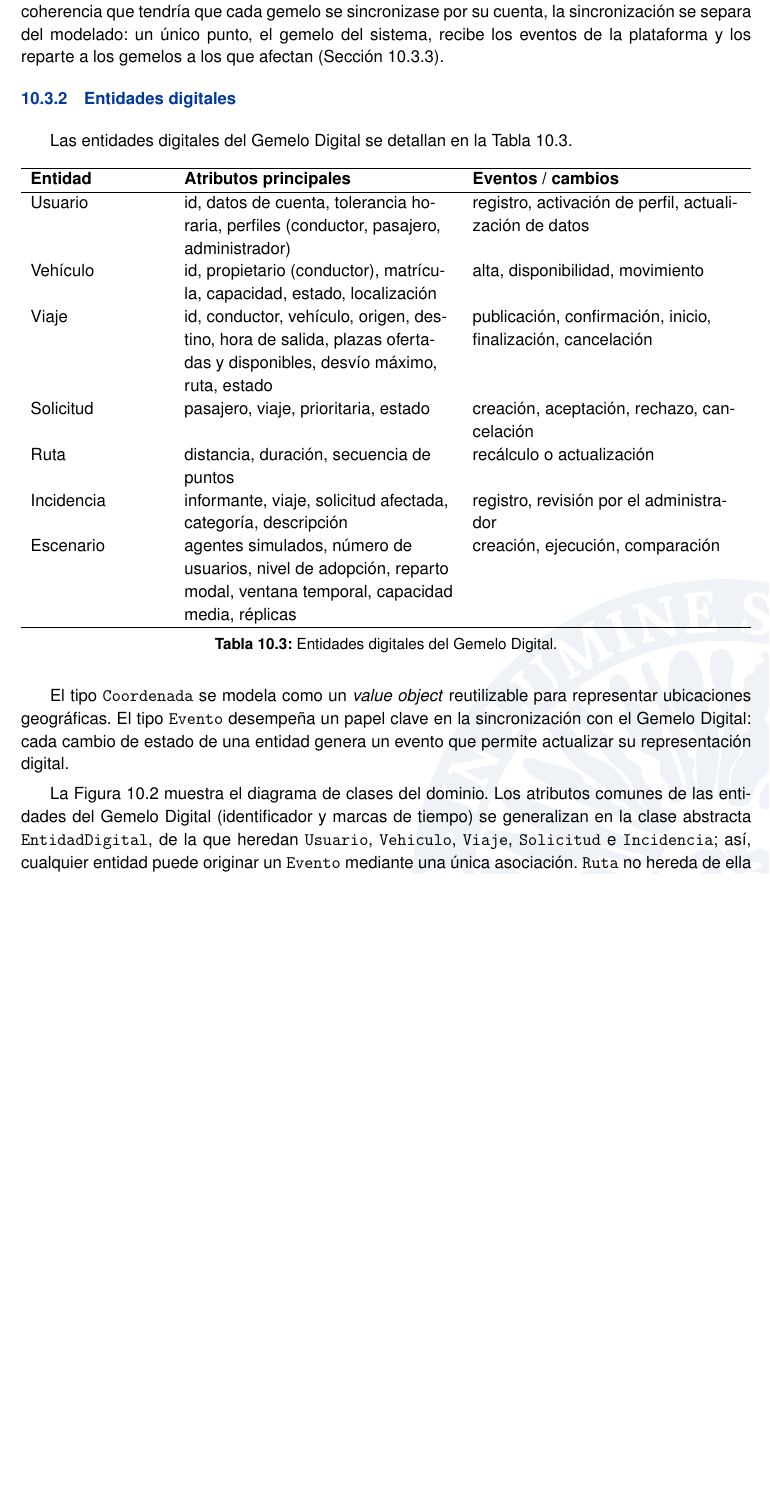
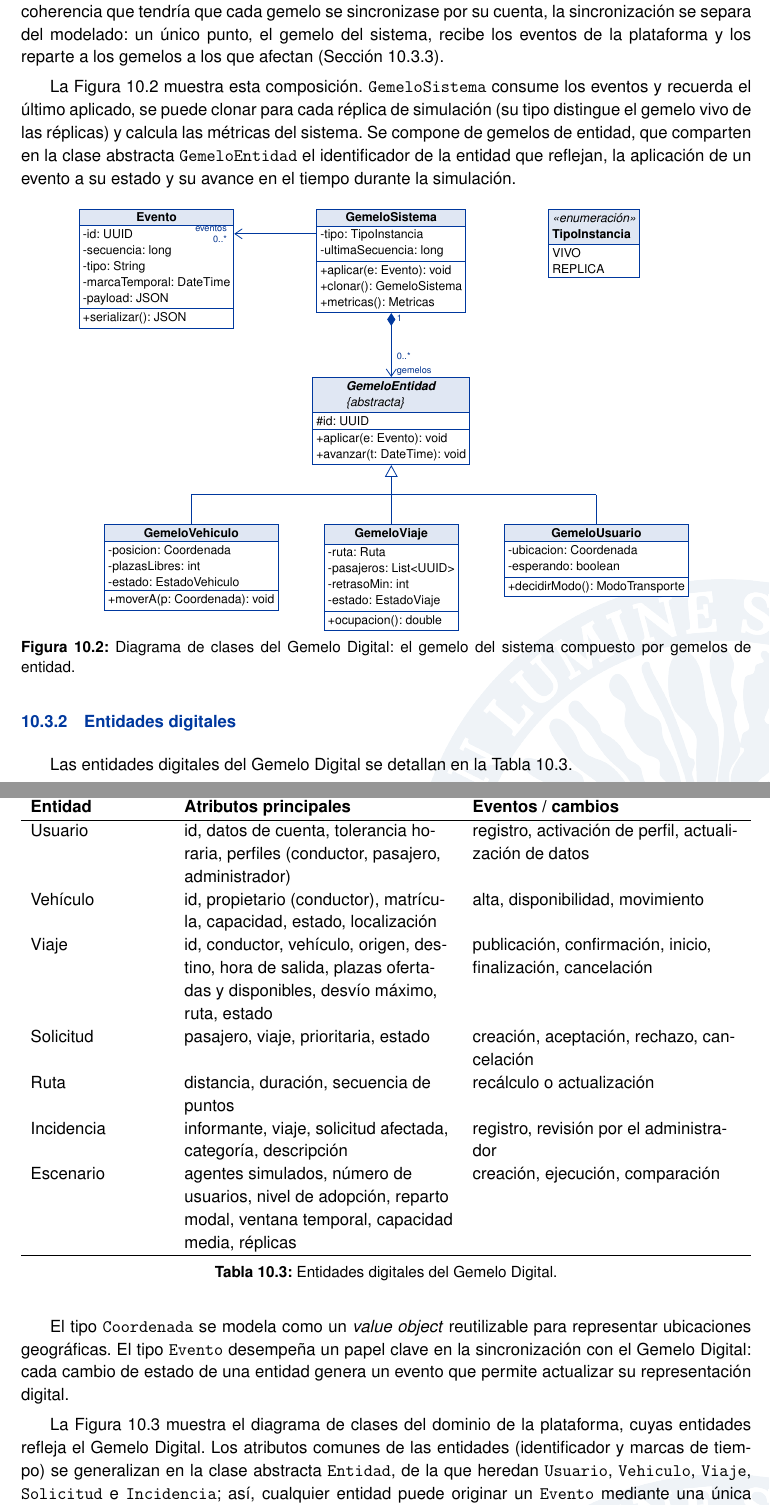
Before and after one commit to atc757-ual/Plantilla-TFM-Informatica-UAL, a LaTeX thesis (main.tex, which reads contenido10.tex, diagramas/clases-gemelo.tex): part of page 52 of 94 before the commit and two parts of pages 52 and 53 of 95 after it, the two joined at a grey line, cut so that both start at the same text, the shorter picture padded with empty space. Compiled offline with pdfLaTeX.

Commit message:
Diagrama de clases del Gemelo Digital (opción B) y Entidad en el dominio

```diff
--- a/contenido10.tex
+++ b/contenido10.tex
@@ -120,6 +120,15 @@ En la literatura conviven dos formas de modelar un gemelo digital de un sistema:
 
 Esta elección encaja con el motor de simulación basado en agentes (DP-03): en cada réplica, los gemelos de entidad son los agentes que actúan y evolucionan. Para evitar los problemas de coherencia que tendría que cada gemelo se sincronizase por su cuenta, la sincronización se separa del modelado: un único punto, el gemelo del sistema, recibe los eventos de la plataforma y los reparte a los gemelos a los que afectan (Sección~\ref{sec:sincronizacion-dt}).
 
+La Figura~\ref{fig:clases-gemelo} muestra esta composición. \texttt{GemeloSistema} consume los eventos y recuerda el último aplicado, se puede clonar para cada réplica de simulación (su tipo distingue el gemelo vivo de las réplicas) y calcula las métricas del sistema. Se compone de gemelos de entidad, que comparten en la clase abstracta \texttt{GemeloEntidad} el identificador de la entidad que reflejan, la aplicación de un evento a su estado y su avance en el tiempo durante la simulación.
+
+\begin{figure}[H]
+  \centering
+  \input{diagramas/clases-gemelo}
+  \caption{Diagrama de clases del Gemelo Digital: el gemelo del sistema compuesto por gemelos de entidad.}
+  \label{fig:clases-gemelo}
+\end{figure}
+
 \subsection{Entidades digitales}
 
 Las entidades digitales del Gemelo Digital se detallan en la Tabla~\ref{tab:entidades}.
@@ -145,7 +154,7 @@ Las entidades digitales del Gemelo Digital se detallan en la Tabla~\ref{tab:enti
 
 El tipo \texttt{Coordenada} se modela como un \textit{value object} reutilizable para representar ubicaciones geográficas. El tipo \texttt{Evento} desempeña un papel clave en la sincronización con el Gemelo Digital: cada cambio de estado de una entidad genera un evento que permite actualizar su representación digital.
 
-La Figura~\ref{fig:clases} muestra el diagrama de clases del dominio. Los atributos comunes de las entidades del Gemelo Digital (identificador y marcas de tiempo) se generalizan en la clase abstracta \texttt{EntidadDigital}, de la que heredan \texttt{Usuario}, \texttt{Vehiculo}, \texttt{Viaje}, \texttt{Solicitud} e \texttt{Incidencia}; así, cualquier entidad puede originar un \texttt{Evento} mediante una única asociación. \texttt{Ruta} no hereda de ella porque es parte de \texttt{Viaje} (composición) y no tiene identidad propia.
+La Figura~\ref{fig:clases} muestra el diagrama de clases del dominio de la plataforma, cuyas entidades refleja el Gemelo Digital. Los atributos comunes de las entidades (identificador y marcas de tiempo) se generalizan en la clase abstracta \texttt{Entidad}, de la que heredan \texttt{Usuario}, \texttt{Vehiculo}, \texttt{Viaje}, \texttt{Solicitud} e \texttt{Incidencia}; así, cualquier entidad puede originar un \texttt{Evento} mediante una única asociación. \texttt{Ruta} no hereda de ella porque es parte de \texttt{Viaje} (composición) y no tiene identidad propia.
 
 Los roles se modelan como perfiles y no como subclases de \texttt{Usuario}, porque un mismo usuario puede ser conductor en unos viajes y pasajero en otros, y un objeto no puede pertenecer a dos subclases a la vez ni cambiar de clase. \texttt{Usuario} guarda solo los datos de la cuenta y se compone de uno a tres perfiles, como máximo uno de cada tipo, que derivan de la clase abstracta \texttt{Perfil} (estado de activación y fecha de alta). Los perfiles de quien viaja comparten además la valoración media, que se generaliza en la clase abstracta intermedia \texttt{PerfilViajero}, de la que derivan \texttt{PerfilConductor} (declaración responsable de licencia, RF-21) y \texttt{PerfilPasajero} (prioridad por incidencia, RF-24); \texttt{PerfilAdministrador} deriva directamente de \texttt{Perfil}, porque el administrador no viaja en ese papel ni recibe valoraciones. Así, una misma cuenta puede combinar perfiles: un administrador que también se desplaza al campus activa su perfil de pasajero o de conductor sin crear otra cuenta. En el modelo de datos (Figura~\ref{fig:er-dominio}), cada perfil concreto se guarda en su propia tabla, en relación 1:1 con \texttt{USUARIO}, de modo que ninguna tabla contiene columnas que no le correspondan. Cada asociación apunta al perfil que corresponde: el viaje a su conductor, la solicitud a su pasajero y el vehículo a su propietario. El origen y el destino no se guardan como datos del usuario: se indican en cada búsqueda, a partir de la ubicación del dispositivo o de forma manual, lo que además aplica el principio de minimización de datos personales. Del mismo modo, el modo de transporte habitual solo interviene en la simulación, como atributo de los agentes sintéticos (\texttt{AgenteSimulado}) que genera cada \texttt{Escenario}.
 
--- /dev/null
+++ b/diagramas/clases-gemelo.tex
@@ -0,0 +1,69 @@
+% Diagrama: diagrama de clases del Gemelo Digital (granularidad: gemelo del
+% sistema compuesto por gemelos de entidad).
+% TikZ vectorial. Se incluye con \input desde contenido10.tex.
+% Mismos criterios que el diagrama de clases del dominio: solo se nombran los
+% roles, se indica la navegabilidad y lo común se generaliza en una clase
+% abstracta (GemeloEntidad).
+% GemeloSistema es el único consumidor de los eventos (orden por secuencia e
+% idempotencia) y los reparte a sus gemelos de entidad; TipoInstancia distingue
+% el gemelo vivo de las copias de cada réplica de simulación.
+
+\begin{tikzpicture}[x=1cm,y=1cm,
+    every node/.append style={rectangle split part align={center,left,left}}]
+
+  % ================= fila superior: el gemelo del sistema =================
+  \node[clase, anchor=north] (sis) at (0,0)
+    {\textbf{GemeloSistema}
+     \nodepart{two} -tipo: TipoInstancia\\ -ultimaSecuencia: long
+     \nodepart{three} +aplicar(e: Evento): void\\ +clonar(): GemeloSistema\\ +metricas(): Metricas};
+
+  \node[clase, anchor=north east] (eve) at ($(sis.north west)+(-1.8,0)$)
+    {\textbf{Evento}
+     \nodepart{two} -id: UUID\\ -secuencia: long\\ -tipo: String\\ -marcaTemporal: DateTime\\ -payload: JSON
+     \nodepart{three} +serializar(): JSON};
+
+  \node[enumeracion, anchor=north west] (tip) at ($(sis.north east)+(1.8,0)$)
+    {\textit{\guillemotleft enumeración\guillemotright}\\ \textbf{TipoInstancia}
+     \nodepart{two} VIVO\\ REPLICA};
+
+  % GemeloSistema --> Evento: consume los eventos de la plataforma
+  \coordinate (ye) at ($(sis.north)+(0,-0.55)$);
+  \draw[asoc] (sis.west |- ye) -- (eve.east |- ye);
+  \node[rol, above left, xshift=-0.12cm] at (eve.east |- ye) {eventos};
+  \node[rol, below left, xshift=-0.12cm] at (eve.east |- ye) {0..*};
+
+  % ================= fila central: el gemelo de entidad (abstracto) =================
+  \node[clase, anchor=north] (ent) at ($(sis.south)+(0,-1.4)$)
+    {\textbf{\textit{GemeloEntidad}}\\ \textit{\{abstracta\}}
+     \nodepart{two} \#id: UUID
+     \nodepart{three} +aplicar(e: Evento): void\\ +avanzar(t: DateTime): void};
+
+  % GemeloSistema <>--> GemeloEntidad (composición)
+  \draw[compos] (sis.south) -- (ent.north);
+  \node[rol, above right, xshift=0.08cm] at (ent.north) {gemelos};
+  \node[rol, right, xshift=0.08cm, yshift=0.45cm] at (ent.north) {0..*};
+  \node[rol, below right, xshift=0.08cm] at (sis.south) {1};
+
+  % ================= fila inferior: gemelos de entidad =================
+  \node[clase, anchor=north] (via) at ($(ent.south)+(0,-1.3)$)
+    {\textbf{GemeloViaje}
+     \nodepart{two} -ruta: Ruta\\ -pasajeros: List<UUID>\\ -retrasoMin: int\\ -estado: EstadoViaje
+     \nodepart{three} +ocupacion(): double};
+
+  \node[clase, anchor=north east] (veh) at ($(via.north west)+(-1.0,0)$)
+    {\textbf{GemeloVehiculo}
+     \nodepart{two} -posicion: Coordenada\\ -plazasLibres: int\\ -estado: EstadoVehiculo
+     \nodepart{three} +moverA(p: Coordenada): void};
+
+  \node[clase, anchor=north west] (usu) at ($(via.north east)+(1.0,0)$)
+    {\textbf{GemeloUsuario}
+     \nodepart{two} -ubicacion: Coordenada\\ -esperando: boolean
+     \nodepart{three} +decidirModo(): ModoTransporte};
+
+  % ---- generalización: los gemelos concretos heredan de GemeloEntidad ----
+  \coordinate (yb) at ($(ent.south)+(0,-0.65)$);
+  \draw[gen] (ent.south |- yb) -- (ent.south);
+  \draw[draw=Color2, line width=0.5pt] (veh.north |- yb) -- (usu.north |- yb);
+  \foreach \n in {veh,via,usu}
+    \draw[draw=Color2, line width=0.5pt] (\n.north |- yb) -- (\n.north);
+\end{tikzpicture}
```
Also changed, not shown: diagramas/clases-dominio.tex (+8 -7 lines), contenido10.tex (6 more changed lines).
